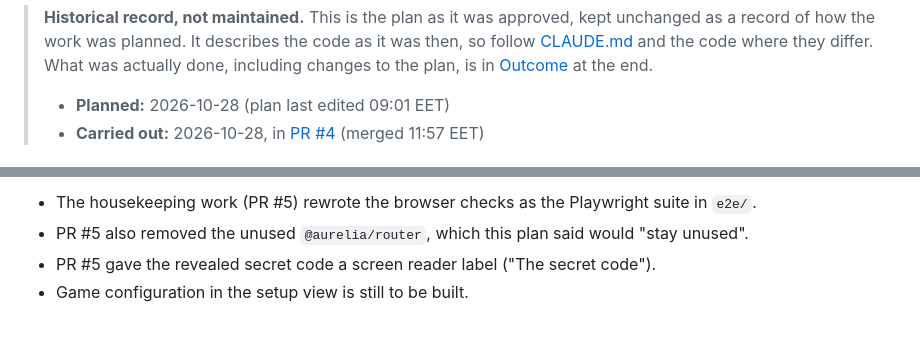
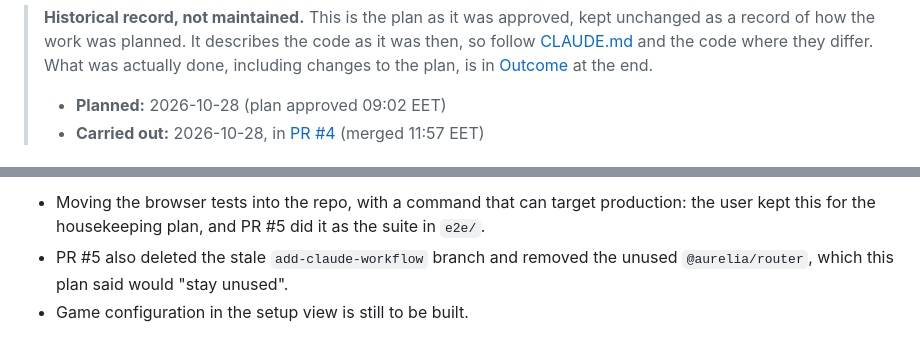
Before and after one commit to jussimattila-monad/mastermind, a Markdown page: docs/plans/2026-10-28-game-ui.md, 2 parts joined by grey strips. Drawn GitHub-style.

```diff
--- a/docs/plans/2026-10-28-game-ui.md
+++ b/docs/plans/2026-10-28-game-ui.md
@@ -3,7 +3,7 @@
 > [CLAUDE.md](../../CLAUDE.md) and the code where they differ. What was actually done, including
 > changes to the plan, is in [Outcome](#outcome) at the end.
 >
-> - **Planned:** 2026-10-28 (plan last edited 09:01 EET)
+> - **Planned:** 2026-10-28 (plan approved 09:02 EET)
 > - **Carried out:** 2026-10-28, in [PR #4](https://github.com/jussimattila-monad/mastermind/pull/4) (merged 11:57 EET)
 
 # Plan: playable Mastermind UI (welcome → classic game), i18n en/fi/sv, saved games
@@ -230,5 +270,6 @@ architecture was kept as designed and is documented in CLAUDE.md. The PR ended w
 
-- The housekeeping work (PR #5) rewrote the browser checks as the Playwright suite in `e2e/`.
-- PR #5 also removed the unused `@aurelia/router`, which this plan said would "stay unused".
-- PR #5 gave the revealed secret code a screen reader label ("The secret code").
+- Moving the browser tests into the repo, with a command that can target production: the user kept
+  this for the housekeeping plan, and PR #5 did it as the suite in `e2e/`.
+- PR #5 also deleted the stale `add-claude-workflow` branch and removed the unused
+  `@aurelia/router`, which this plan said would "stay unused".
 - Game configuration in the setup view is still to be built.
```
Also changed, not shown: other parts of docs/plans/2026-10-28-game-ui.md (+66 -26 lines), docs/plans/2026-10-27-game-logic.md (+41 -21 lines), docs/plans/2026-10-28-housekeeping.md (+11 -1 lines).
